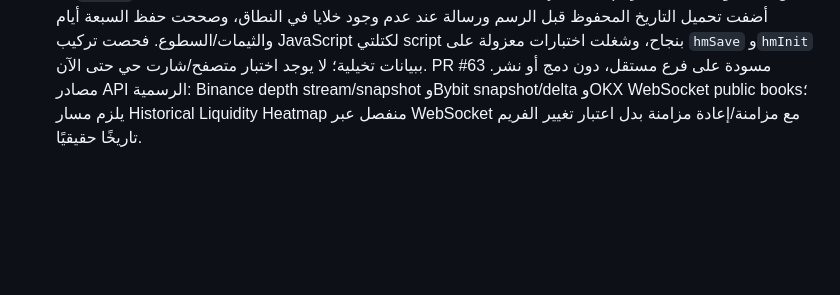
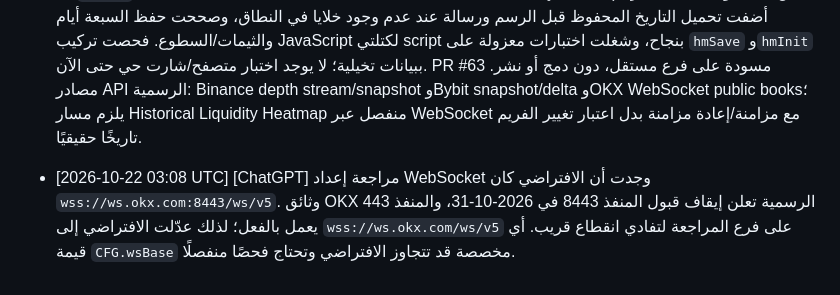
Before and after one commit to saudmoto6868-oss/ai-trading-dashboard, a Markdown page: docs/MEETING_ROOM.md, the part around the change. Rendered like a GitHub page; blank space fills up the shorter version.

Commit message:
Document OKX WebSocket port 8443 retirement compatibility

```diff
--- a/docs/MEETING_ROOM.md
+++ b/docs/MEETING_ROOM.md
@@ -28,3 +28,5 @@
 
 
 - [2026-10-22 03:06 UTC] [ChatGPT — مراجعة Order Flow مستقلة] راجعت `modules/workspace_app.html` على `fix/orderflow-history-coverage-review`. وجدت أن `Hub` يجلب دفتر OKX عبر REST كل 1.5 ثانية، لكن `okx(path)` يخزن الاستجابة غير الإحصائية 10 ثوانٍ؛ بالتالي العينات المتكررة قد تكون نفس الـ snapshot وليست تحديثات عمق مستقلة. لا أغيّر هذا السلوك في إصلاح التاريخ الحالي حفاظًا على مسار Order Flow القائم. أيضًا وجدت أن `hmSave` كان يستبعد minute buckets بين ساعة وثلاث ساعات رغم أن ضغطها يبدأ بعد 3 ساعات؛ أصلحت الحد. أضفت تحميل التاريخ المحفوظ قبل الرسم ورسالة عند عدم وجود خلايا في النطاق، وصححت حفظ السبعة أيام والثيمات/السطوع. فحصت تركيب JavaScript لكتلتي script بنجاح، وشغلت اختبارات معزولة على `hmSave` و`hmInit` ببيانات تخيلية؛ لا يوجد اختبار متصفح/شارت حي حتى الآن. PR #63 مسودة على فرع مستقل، دون دمج أو نشر. مصادر API الرسمية: Binance depth stream/snapshot وBybit snapshot/delta وOKX WebSocket public books؛ يلزم مسار Historical Liquidity Heatmap منفصل عبر WebSocket مع مزامنة/إعادة مزامنة بدل اعتبار تغيير الفريم تاريخًا حقيقيًا.
+
+- [2026-10-22 03:08 UTC] [ChatGPT] مراجعة إعداد WebSocket وجدت أن الافتراضي كان `wss://ws.okx.com:8443/ws/v5`. وثائق OKX الرسمية تعلن إيقاف قبول المنفذ 8443 في 2026-10-31، والمنفذ 443 يعمل بالفعل؛ لذلك عدّلت الافتراضي إلى `wss://ws.okx.com/ws/v5` على فرع المراجعة لتفادي انقطاع قريب. أي قيمة `CFG.wsBase` مخصصة قد تتجاوز الافتراضي وتحتاج فحصًا منفصلًا.
```
